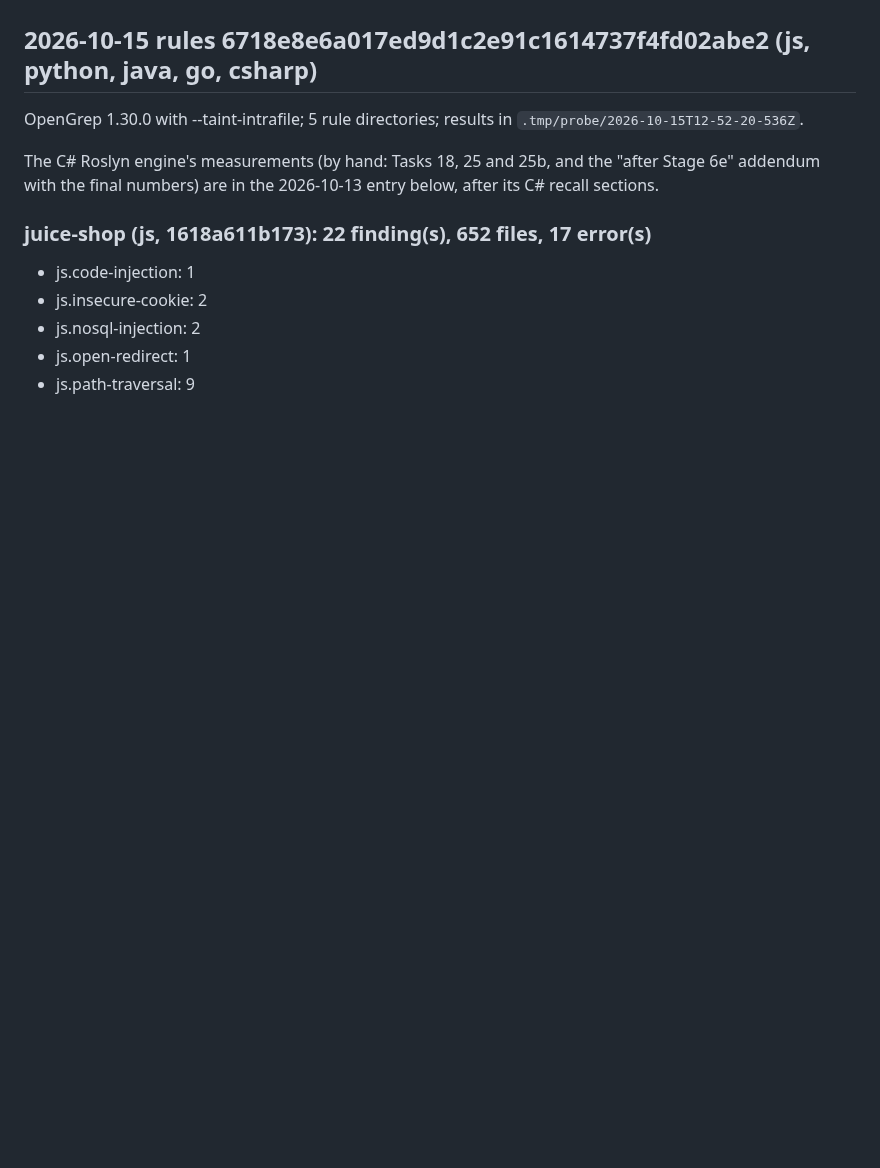
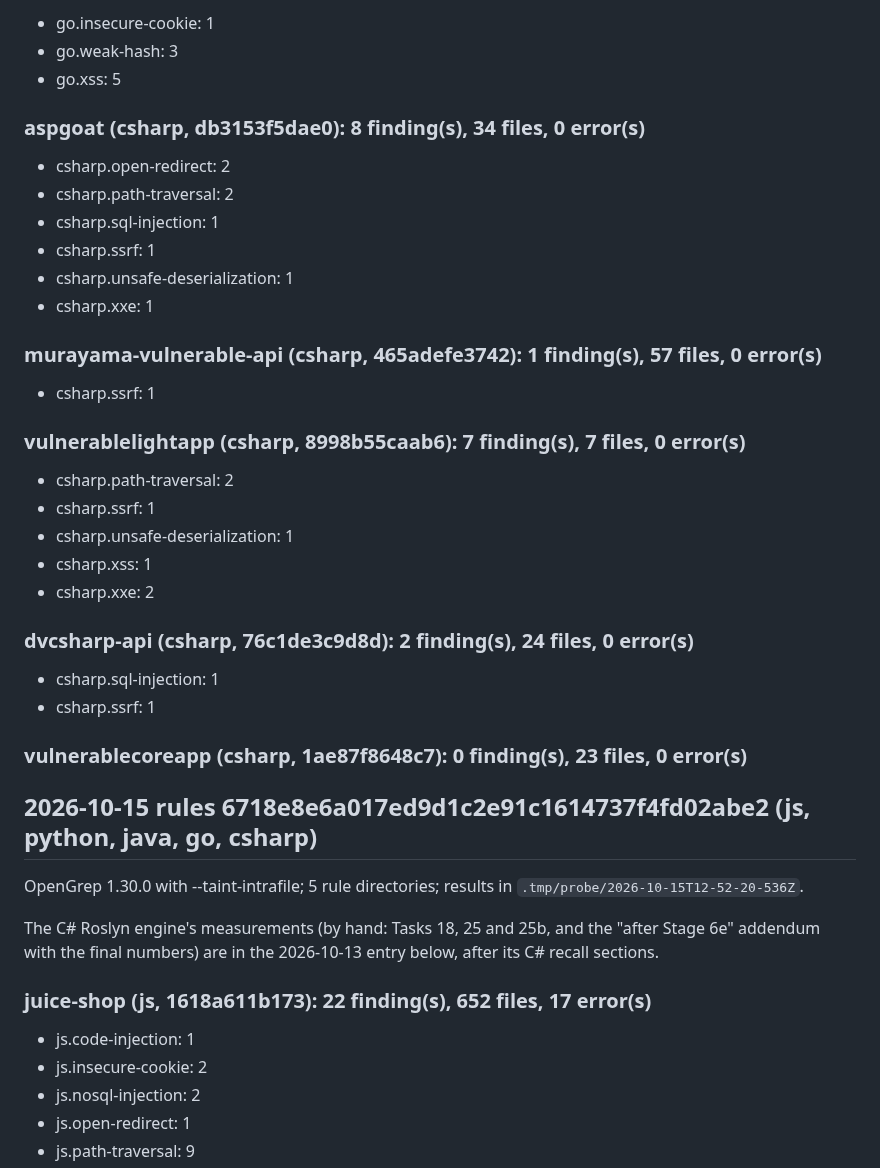
Before and after one commit to qualor-dev/qualor-rules, a Markdown page: MEASUREMENTS.md, the part around one of its changes. Drawn GitHub-style; blank space fills up the shorter version.

Commit message:
docs: measure the rules before the release
Signed-off-by: Michael Gurfing <mike@qualor.dev>

```diff
--- a/MEASUREMENTS.md
+++ b/MEASUREMENTS.md
@@ -24,3 +86,34 @@ current rules).
+- go.insecure-cookie: 1
+- go.weak-hash: 3
+- go.xss: 5
+
+### aspgoat (csharp, db3153f5dae0): 8 finding(s), 34 files, 0 error(s)
+
+- csharp.open-redirect: 2
+- csharp.path-traversal: 2
+- csharp.sql-injection: 1
+- csharp.ssrf: 1
+- csharp.unsafe-deserialization: 1
+- csharp.xxe: 1
+
+### murayama-vulnerable-api (csharp, 465adefe3742): 1 finding(s), 57 files, 0 error(s)
+
+- csharp.ssrf: 1
+
+### vulnerablelightapp (csharp, 8998b55caab6): 7 finding(s), 7 files, 0 error(s)
+
+- csharp.path-traversal: 2
+- csharp.ssrf: 1
+- csharp.unsafe-deserialization: 1
+- csharp.xss: 1
+- csharp.xxe: 2
+
+### dvcsharp-api (csharp, 76c1de3c9d8d): 2 finding(s), 24 files, 0 error(s)
+
+- csharp.sql-injection: 1
+- csharp.ssrf: 1
+
+### vulnerablecoreapp (csharp, 1ae87f8648c7): 0 finding(s), 23 files, 0 error(s)
 
 ## 2026-10-15 rules 6718e8e6a017ed9d1c2e91c1614737f4fd02abe2 (js, python, java, go, csharp)
 
```
Also changed, not shown: other parts of MEASUREMENTS.md (+62 -0 lines).
